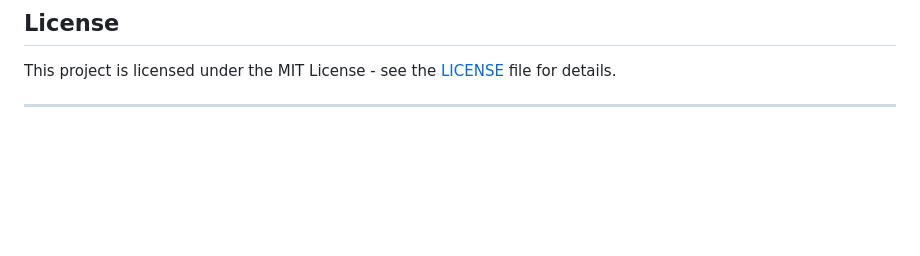
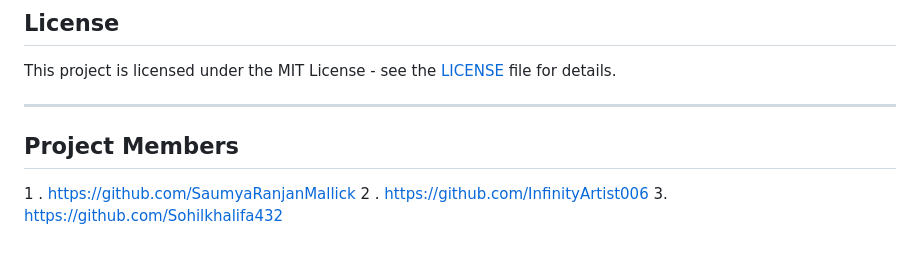
Before and after one commit to InfinityArtist006/CareerWayFinder, a Markdown page: README.md, the part around the change. Drawn GitHub-style; blank space fills up the shorter version.

```diff
--- a/README.md
+++ b/README.md
@@ -112,3 +112,8 @@ CareerWayFinder is an interactive web-based platform designed to help individual
 This project is licensed under the MIT License - see the [LICENSE](LICENSE) file for details.
 
 ---
+
+## Project Members ##
+1 . https://github.com/SaumyaRanjanMallick
+2 . https://github.com/InfinityArtist006
+3. https://github.com/Sohilkhalifa432
```
